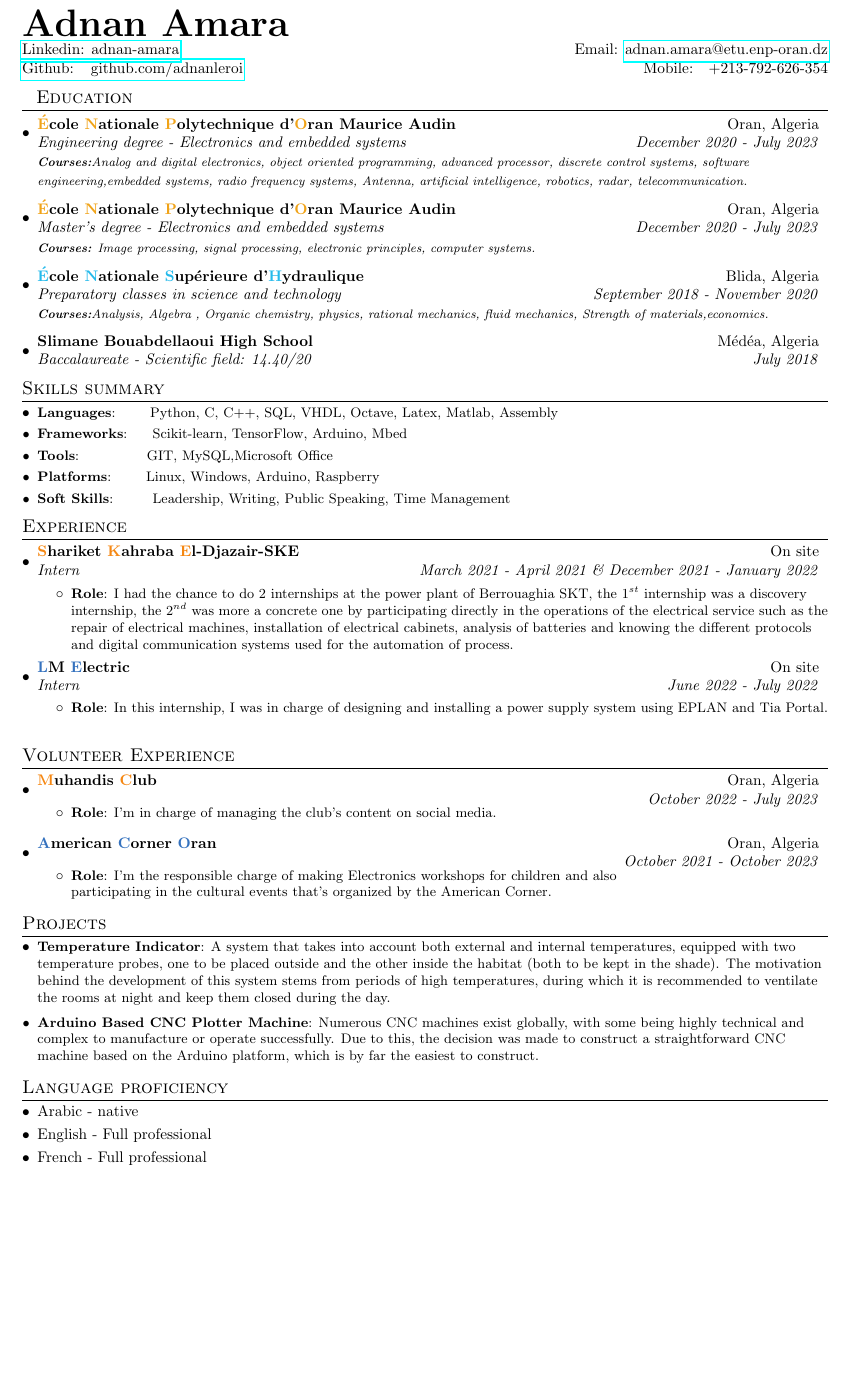
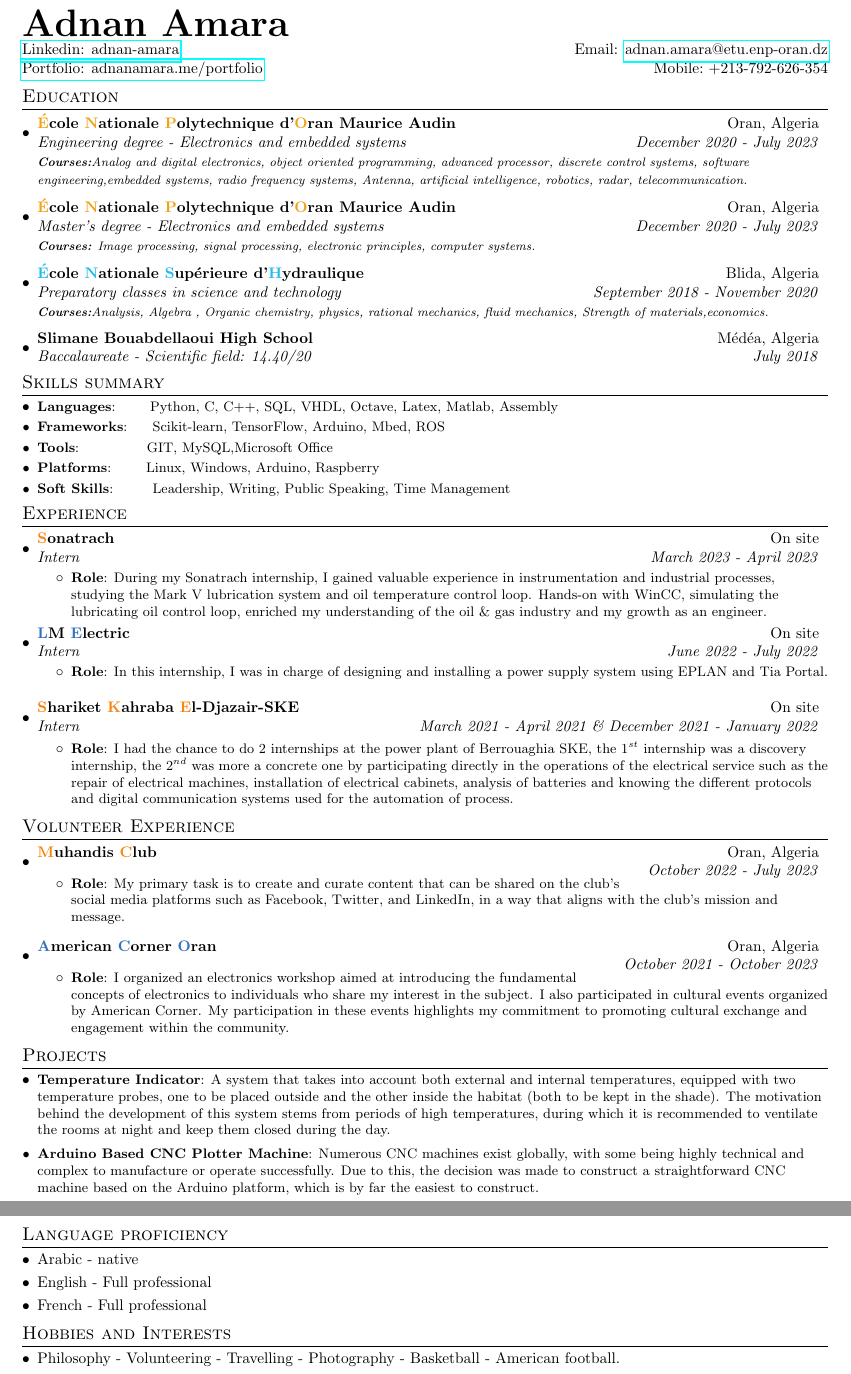
Before and after one commit to adnanleroi/Resume, a LaTeX CV (resume.tex): part of the page before the commit and two parts of pages 1 and 2 of 2 after it, the two joined at a grey line, cut so that both start at the same text, the shorter picture padded with empty space. Compiled offline with pdfLaTeX.

Commit message:
Update resume.tex

```diff
--- a/resume.tex
+++ b/resume.tex
@@ -88,12 +86,12 @@
 \begin{tabular*}{\textwidth}{l@{\extracolsep{\fill}}r}
   \textbf{{\Huge Adnan Amara}}\\
   \href{https://www.linkedin.com/in/adnan-amara/}{Linkedin: adnan-amara}& Email: \href{mailto:}{adnan.amara@etu.enp-oran.dz}\\
-  \href{https://github.com/adnanleroi}{Github: ~~github.com/adnanleroi} & Mobile:~~~+213-792-626-354 \\
+  \href{https://adnanamara.me/portfolio/}{Portfolio: adnanamara.me/portfolio} & Mobile:~+213-792-626-354 \\
 
  % Domicile:  Cité Houari Boumediene B2 N°1 - Ain Temouchent
 \end{tabular*}
 %-----------EDUCATION-----------------
-\section{~~Education}
+\section{Education}
   \resumeSubHeadingListStart
     \resumeSubheading
       {\textcolor{enpo}{É}cole \textcolor{enpo}{N}ationale \textcolor{enpo}{P}olytechnique d'\textcolor{enpo}{O}ran Maurice Audin}{Oran, Algeria}
@@ -116,7 +114,7 @@
 \section{Skills summary}
 	\resumeSubHeadingListStart
 	\resumeSubItem{Languages}{~~~~~~Python, C, C++, SQL, VHDL, Octave, Latex, Matlab, Assembly}
-	\resumeSubItem{Frameworks}{~~~~Scikit-learn, TensorFlow, Arduino, Mbed}
+	\resumeSubItem{Frameworks}{~~~~Scikit-learn, TensorFlow, Arduino, Mbed, ROS}
     %\resumeSubItem{Librairies}{~~~~~~~~~Pandas, GeoPandas, Numpy, Matplotlib, Seaborn, OpenCV, Selenium, BeautifulSoup, Scrapy, Requests}
 	\resumeSubItem{Tools}{~~~~~~~~~~~~~GIT, MySQL,Microsoft Office}
 	\resumeSubItem{Platforms}{~~~~~~Linux, Windows, Arduino, Raspberry}
@@ -127,12 +125,12 @@
 \section{Experience}
   \resumeSubHeadingListStart
 
-  \resumeSubheading
-		{\textcolor{skt}{S}hariket \textcolor{skt}{K}ahraba \textcolor{skt}{E}l-Djazair-SKE}{On site}
-		{Intern}{March 2021 -  April 2021 \& December 2021 -  January 2022}
+      \resumeSubheading
+		{\textcolor{skt}{S}onatrach}{On site}
+		{Intern}{March 2023 -  April 2023}
 		\resumeItemListStart
         \resumeItem{Role}
-          {I had the chance to do 2 internships at the power plant of Berrouaghia SKT, the $1^{st}$ internship was a discovery internship, the $2^{nd}$  was more a concrete one by participating directly in the operations of the electrical service such as the repair of electrical machines, installation of electrical cabinets, analysis of batteries and knowing the different protocols and digital communication systems used for the automation of process.}
+          {During my Sonatrach internship, I gained valuable experience in instrumentation and industrial processes, studying the Mark V lubrication system and oil temperature control loop. Hands-on with WinCC, simulating the lubricating oil control loop, enriched my understanding of the oil \& gas industry and my growth as an engineer.}
 		\resumeItemListEnd
   \resumeSubheading
 		{\textcolor{lm}{L}M \textcolor{lm}{E}lectric}{On site}
@@ -140,6 +138,13 @@
 		\resumeItemListStart
         \resumeItem{Role}
           {In this internship, I was in charge of designing and installing a power supply system using EPLAN and Tia Portal.}
+		\resumeItemListEnd
+  \resumeSubheading
+		{\textcolor{skt}{S}hariket \textcolor{skt}{K}ahraba \textcolor{skt}{E}l-Djazair-SKE}{On site}
+		{Intern}{March 2021 -  April 2021 \& December 2021 -  January 2022}
+		\resumeItemListStart
+        \resumeItem{Role}
+          {I had the chance to do 2 internships at the power plant of Berrouaghia SKE, the $1^{st}$ internship was a discovery internship, the $2^{nd}$  was more a concrete one by participating directly in the operations of the electrical service such as the repair of electrical machines, installation of electrical cabinets, analysis of batteries and knowing the different protocols and digital communication systems used for the automation of process.}
 		\resumeItemListEnd
 
 \resumeSubHeadingListEnd
@@ -153,7 +158,7 @@
     \vspace{-4mm}
     \resumeItemListStart
     \resumeItem{Role}
-    {I'm in charge of managing the club's content on social media.}
+    {My primary task is to create and curate content that can be shared on the club's \\ social media platforms such as Facebook, Twitter, and LinkedIn, in a way that aligns with the club's mission and message.}
     \resumeItemListEnd
 
 \vspace{5pt}
@@ -163,7 +168,7 @@
     \vspace{-4mm}
     \resumeItemListStart
     \resumeItem{Role}
-    {I'm the responsible charge of making Electronics workshops for children and also \\ participating in the cultural events that's organized by the American Corner.}%{December 2020 - Now}
+    {I organized an electronics workshop aimed at introducing the fundamental \\ concepts of electronics to individuals who share my interest in the subject. I also participated in cultural events organized by American Corner. My participation in these events highlights my commitment to promoting cultural exchange and engagement within the community.}%{December 2020 - Now}
     \resumeItemListEnd
 \resumeSubHeadingListEnd
 
@@ -186,5 +191,9 @@
 \vspace{-5pt}
 \item {French - Full professional}
 \end{description}
-
+%-----------Hobbies and interests--------------
+\section{Hobbies and Interests}
+\begin{description}[font=$\bullet$]
+\item Philosophy - Volunteering - Travelling - Photography - Basketball  - American football.
+\end{description}
 \end{document}
```
Also changed, not shown: resume.tex (2 more changed lines).
